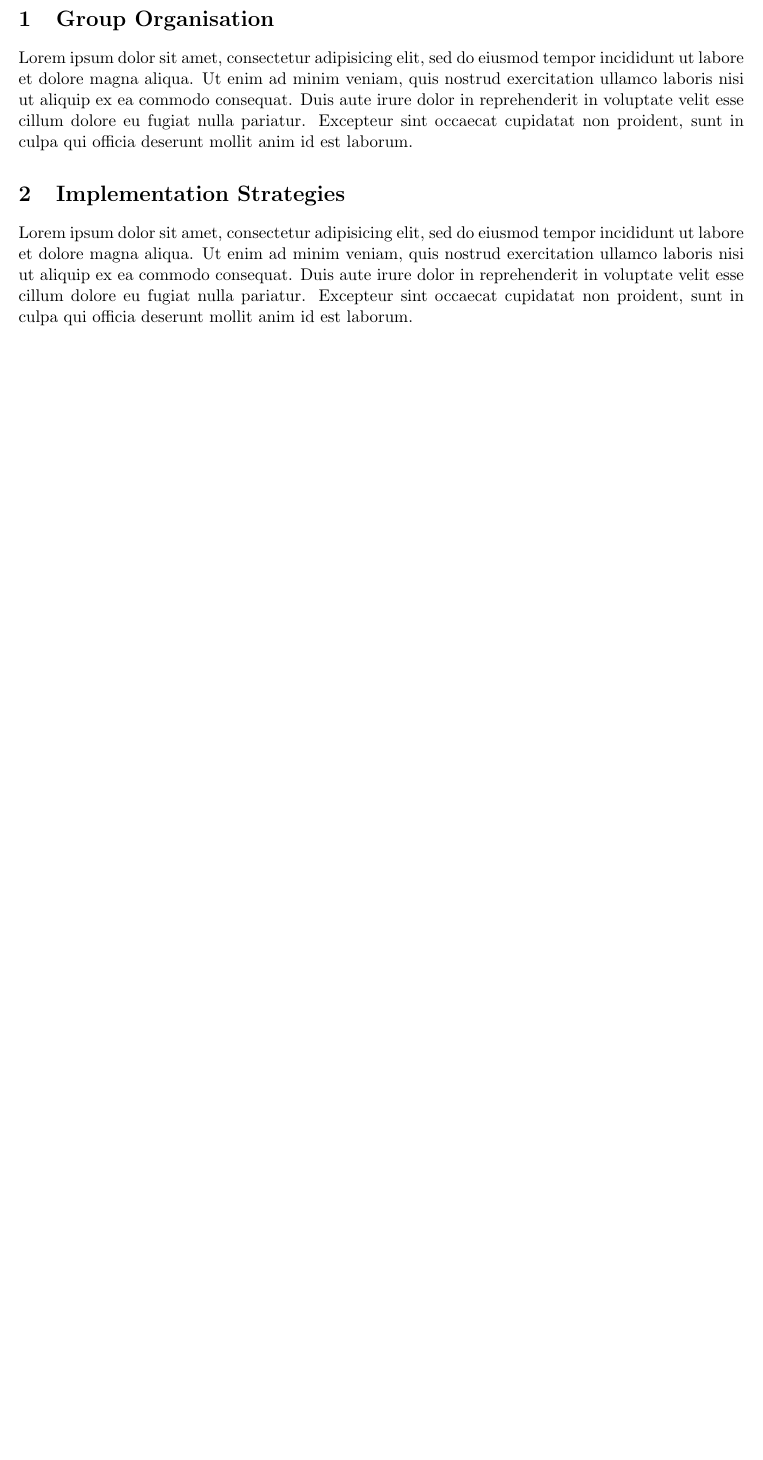
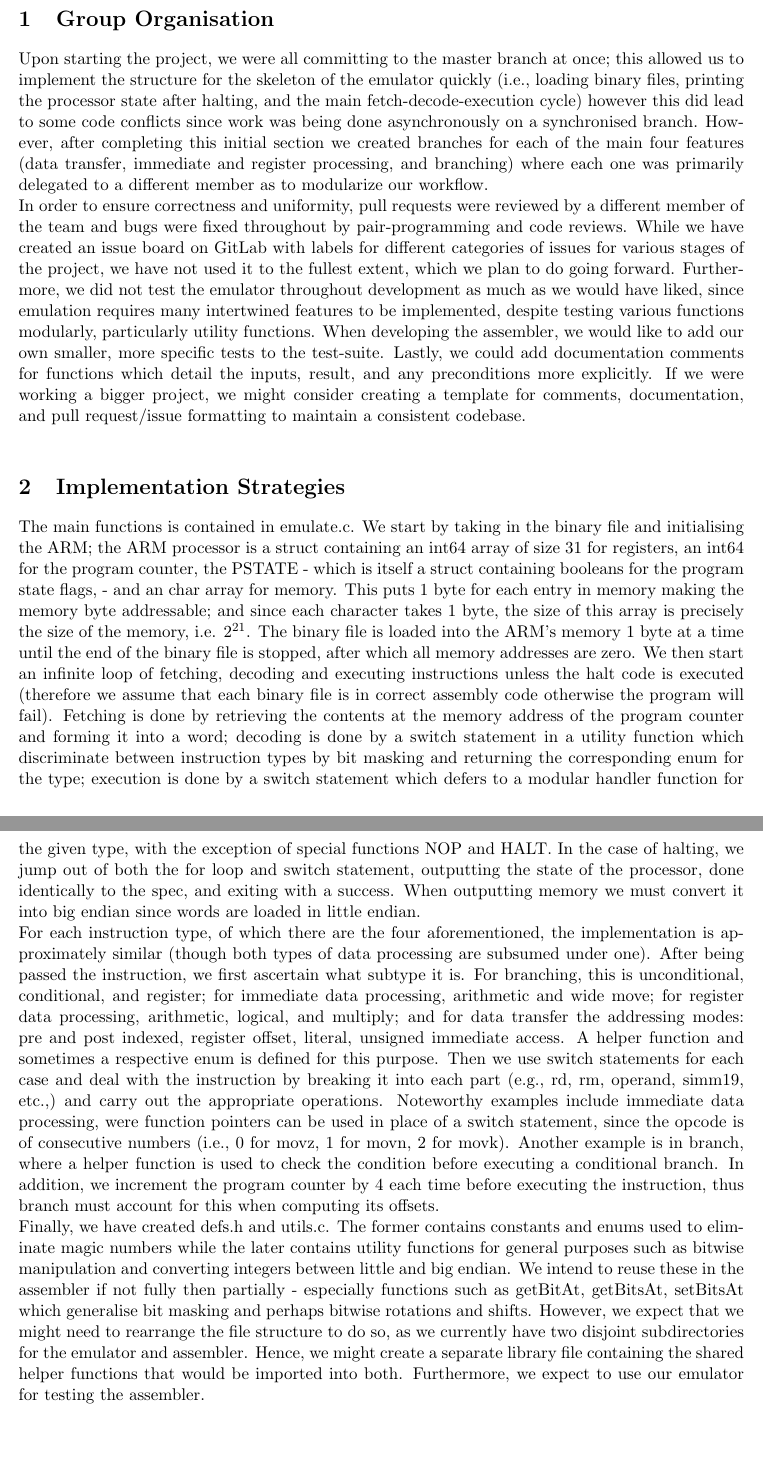
Before and after one commit to Arron-Stothart/armv8-asm-emu, a LaTeX document (doc/Checkpoint.tex): part of the page before the commit and two parts of pages 1 and 2 of 2 after it, the two joined at a grey line, cut so that both start at the same text, the shorter picture padded with empty space. Compiled offline with pdfLaTeX.

Commit message:
checkpoint report

```diff
--- a/doc/Checkpoint.tex
+++ b/doc/Checkpoint.tex
@@ -14,17 +14,9 @@
-Lorem ipsum dolor sit amet, consectetur adipisicing elit, sed do eiusmod tempor
-incididunt ut labore et dolore magna aliqua. Ut enim ad minim veniam, quis
-nostrud exercitation ullamco laboris nisi ut aliquip ex ea commodo consequat.
-Duis aute irure dolor in reprehenderit in voluptate velit esse cillum dolore eu
-fugiat nulla pariatur. Excepteur sint occaecat cupidatat non proident, sunt in
-culpa qui officia deserunt mollit anim id est laborum.
+Upon starting the project, we were all committing to the master branch at once; this allowed us to implement the structure for the skeleton of the emulator quickly (i.e., loading binary files, printing the processor state after halting, and the main fetch-decode-execution cycle) however this did lead to some code conflicts since work was being done asynchronously on a synchronised branch. However, after completing this initial section we created branches for each of the main four features (data transfer, immediate and register processing, and branching) where each one was primarily delegated to a different member as to modularize our workflow. \\
+In order to ensure correctness and uniformity, pull requests were reviewed by a different member of the team and bugs were fixed throughout by pair-programming and code reviews. While we have created an issue board on GitLab with labels for different categories of issues for various stages of the project, we have not used it to the fullest extent, which we plan to do going forward. Furthermore, we did not test the emulator throughout development as much as we would have liked, since emulation requires many intertwined features to be implemented, despite testing various functions modularly, particularly utility functions. When developing the assembler, we would like to add our own smaller, more specific tests to the test-suite. Lastly, we could add documentation comments for functions which detail the inputs, result, and any preconditions more explicitly. If we were working a bigger project, we might consider creating a template for comments, documentation, and pull request/issue formatting to maintain a consistent codebase.\\
 
 \section{Implementation Strategies}
-
-Lorem ipsum dolor sit amet, consectetur adipisicing elit, sed do eiusmod tempor
-incididunt ut labore et dolore magna aliqua. Ut enim ad minim veniam, quis
-nostrud exercitation ullamco laboris nisi ut aliquip ex ea commodo consequat.
-Duis aute irure dolor in reprehenderit in voluptate velit esse cillum dolore eu
-fugiat nulla pariatur. Excepteur sint occaecat cupidatat non proident, sunt in
-culpa qui officia deserunt mollit anim id est laborum.
+The main functions is contained in emulate.c. We start by taking in the binary file and initialising the ARM; the ARM processor is a struct containing an int64 array of size $31$ for registers, an int64 for the program counter, the PSTATE - which is itself a struct containing booleans for the program state flags, - and an char array for memory. This puts $1$ byte for each entry in memory making the memory byte addressable; and since each character takes $1$ byte, the size of this array is precisely the size of the memory, i.e. $2^{21}$. The binary file is loaded into the ARM's memory $1$ byte at a time until the end of the binary file is stopped, after which all memory addresses are zero. We then start an infinite loop of fetching, decoding and executing instructions unless the halt code is executed (therefore we assume that each binary file is in correct assembly code otherwise the program will fail). Fetching is done by retrieving the contents at the memory address of the program counter and forming it into a word; decoding is done by a switch statement in a utility function which discriminate between instruction types by bit masking and returning the corresponding enum for the type; execution is done by a switch statement which defers to a modular handler function for the given type, with the exception of special functions NOP and HALT. In the case of halting, we jump out of both the for loop and switch statement, outputting the state of the processor, done identically to the spec, and exiting with a success. When outputting memory we must convert it into big endian since words are loaded in little endian.  \\
+For each instruction type, of which there are the four aforementioned, the implementation is approximately similar (though both types of data processing are subsumed under one). After being passed the instruction, we first ascertain what subtype it is. For branching, this is unconditional, conditional, and register; for immediate data processing, arithmetic and wide move; for register data processing, arithmetic, logical, and multiply; and for data transfer the addressing modes: pre and post indexed, register offset, literal, unsigned immediate access. A helper function and sometimes a respective enum is defined for this purpose. Then we use switch statements for each case and deal with the instruction by breaking it into each part (e.g., rd, rm, operand, simm19, etc.,) and carry out the appropriate operations. Noteworthy examples include immediate data processing, were function pointers can be used in place of a switch statement, since the opcode is of consecutive numbers (i.e., 0 for movz, 1 for movn, 2 for movk). Another example is in branch, where a helper function is used to check the condition before executing a conditional branch. In addition, we increment the program counter by $4$ each time before executing the instruction, thus branch must account for this when computing its offsets. \\
+Finally, we have created defs.h and utils.c. The former contains constants and enums used to eliminate magic numbers while the later contains utility functions for general purposes such as bitwise manipulation and converting integers between little and big endian. We intend to reuse these in the assembler if not fully then partially - especially functions such as getBitAt, getBitsAt, setBitsAt which generalise bit masking and perhaps bitwise rotations and shifts. However, we expect that we might need to rearrange the file structure to do so, as we currently have two disjoint subdirectories for the emulator and assembler. Hence, we might create a separate library file containing the shared helper functions that would be imported into both. Furthermore, we expect to use our emulator for testing the assembler.
 
 \end{document}
```
Also changed, not shown: doc/Checkpoint.pdf (added), doc/Checkpoint.tex (6 more changed lines).
